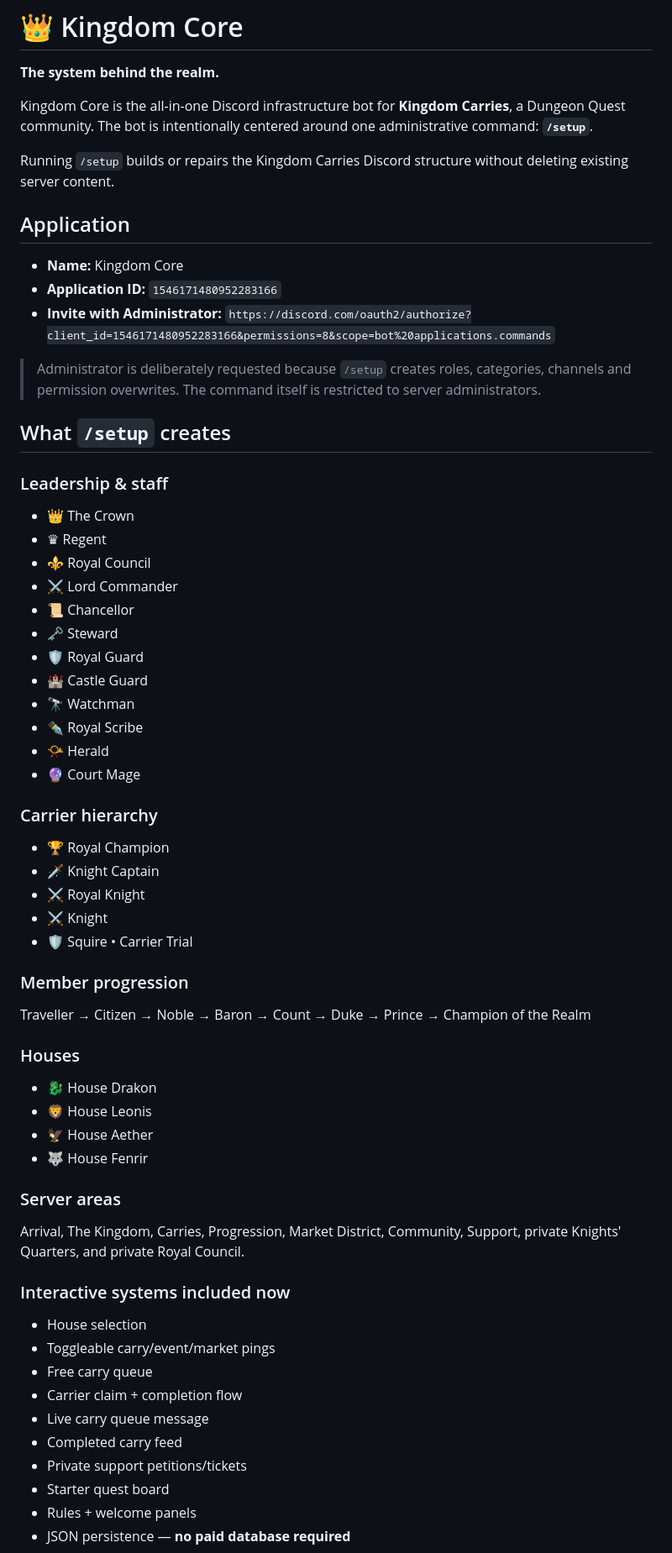
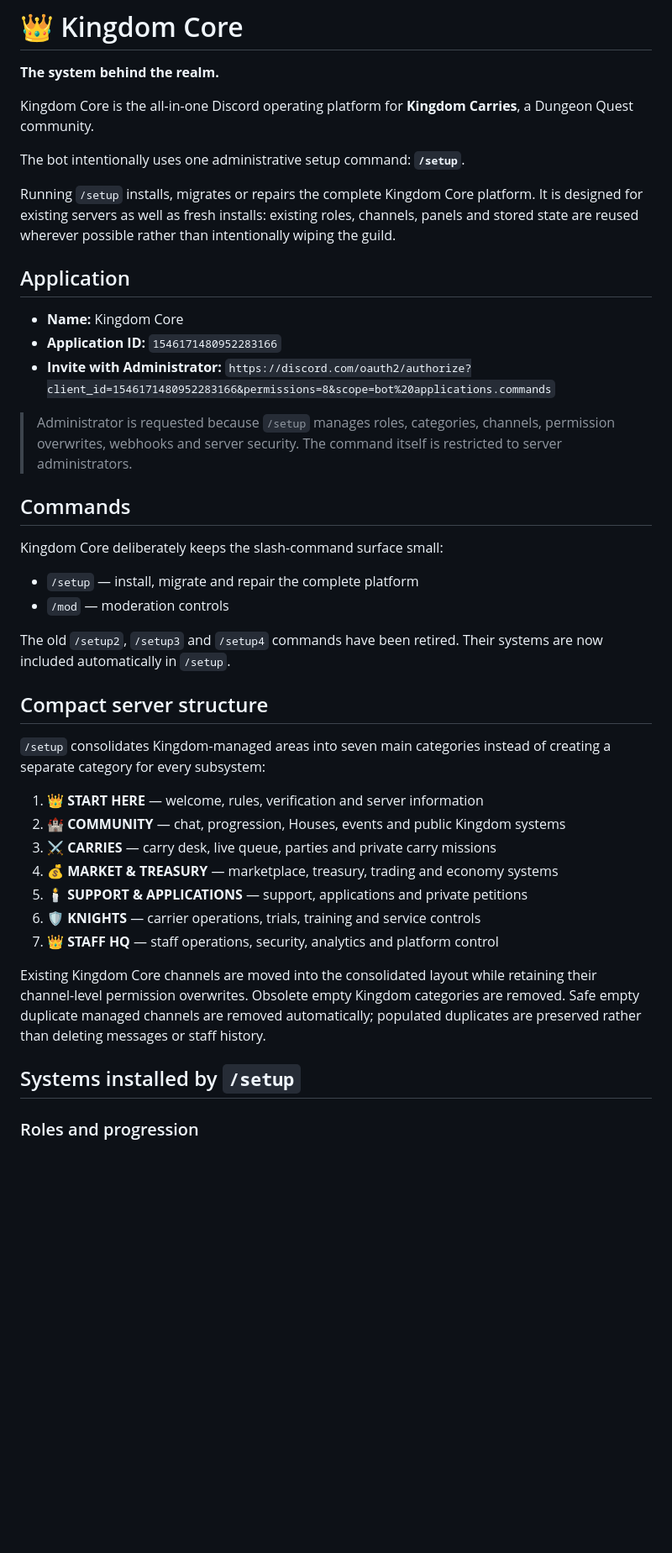
Before and after one commit to SteveReporting/Kingdom-Core, a Markdown page: README.md, the part around one of its changes. Shown at 84% size. Rendered like a GitHub page; blank space fills up the shorter version.

Commit message:
Document unified setup and compact Kingdom structure

```diff
--- a/README.md
+++ b/README.md
@@ -2,9 +2,11 @@
 
 **The system behind the realm.**
 
-Kingdom Core is the all-in-one Discord infrastructure bot for **Kingdom Carries**, a Dungeon Quest community. The bot is intentionally centered around one administrative command: **`/setup`**.
+Kingdom Core is the all-in-one Discord operating platform for **Kingdom Carries**, a Dungeon Quest community.
 
-Running `/setup` builds or repairs the Kingdom Carries Discord structure without deleting existing server content.
+The bot intentionally uses one administrative setup command: **`/setup`**.
+
+Running `/setup` installs, migrates or repairs the complete Kingdom Core platform. It is designed for existing servers as well as fresh installs: existing roles, channels, panels and stored state are reused wherever possible rather than intentionally wiping the guild.
 
 ## Application
 
@@ -13,51 +15,32 @@ Running `/setup` builds or repairs the Kingdom Carries Discord structure without
 - **Invite with Administrator:**
   `https://discord.com/oauth2/authorize?client_id=1546171480952283166&permissions=8&scope=bot%20applications.commands`
 
-> Administrator is deliberately requested because `/setup` creates roles, categories, channels and permission overwrites. The command itself is restricted to server administrators.
+> Administrator is requested because `/setup` manages roles, categories, channels, permission overwrites, webhooks and server security. The command itself is restricted to server administrators.
 
-## What `/setup` creates
+## Commands
 
-### Leadership & staff
-- 👑 The Crown
-- ♛ Regent
-- ⚜️ Royal Council
-- ⚔️ Lord Commander
-- 📜 Chancellor
-- 🗝️ Steward
-- 🛡️ Royal Guard
-- 🏰 Castle Guard
-- 🔭 Watchman
-- ✒️ Royal Scribe
-- 📯 Herald
-- 🔮 Court Mage
+Kingdom Core deliberately keeps the slash-command surface small:
 
-### Carrier hierarchy
-- 🏆 Royal Champion
-- 🗡️ Knight Captain
-- ⚔️ Royal Knight
-- ⚔️ Knight
-- 🛡️ Squire • Carrier Trial
+- `/setup` — install, migrate and repair the complete platform
+- `/mod` — moderation controls
 
-### Member progression
-Traveller → Citizen → Noble → Baron → Count → Duke → Prince → Champion of the Realm
+The old `/setup2`, `/setup3` and `/setup4` commands have been retired. Their systems are now included automatically in `/setup`.
 
-### Houses
-- 🐉 House Drakon
-- 🦁 House Leonis
-- 🦅 House Aether
-- 🐺 House Fenrir
+## Compact server structure
 
-### Server areas
-Arrival, The Kingdom, Carries, Progression, Market District, Community, Support, private Knights' Quarters, and private Royal Council.
+`/setup` consolidates Kingdom-managed areas into seven main categories instead of creating a separate category for every subsystem:
 
-### Interactive systems included now
-- House selection
-- Toggleable carry/event/market pings
-- Free carry queue
-- Carrier claim + completion flow
-- Live carry queue message
-- Completed carry feed
-- Private support petitions/tickets
-- Starter quest board
-- Rules + welcome panels
-- JSON persistence — **no paid database required**
+1. **👑 START HERE** — welcome, rules, verification and server information
+2. **🏰 COMMUNITY** — chat, progression, Houses, events and public Kingdom systems
+3. **⚔️ CARRIES** — carry desk, live queue, parties and private carry missions
+4. **💰 MARKET & TREASURY** — marketplace, treasury, trading and economy systems
+5. **🕯️ SUPPORT & APPLICATIONS** — support, applications and private petitions
+6. **🛡️ KNIGHTS** — carrier operations, trials, training and service controls
+7. **👑 STAFF HQ** — staff operations, security, analytics and platform control
+
+Existing Kingdom Core channels are moved into the consolidated layout while retaining their channel-level permission overwrites. Obsolete empty Kingdom categories are removed. Safe empty duplicate managed channels are removed automatically; populated duplicates are preserved rather than deleting messages or staff history.
+
+## Systems installed by `/setup`
+
+### Roles and progression
+
```
Also changed, not shown: other parts of README.md (+134 -11 lines).
